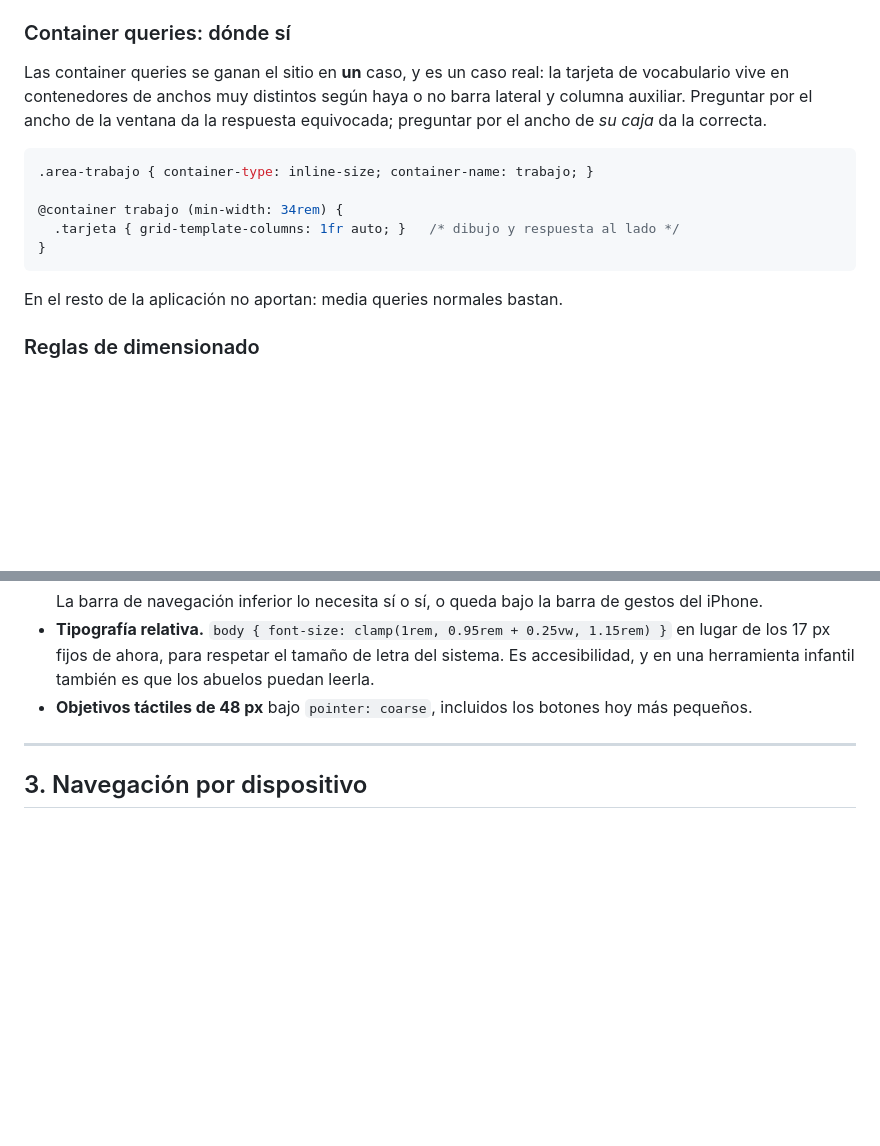
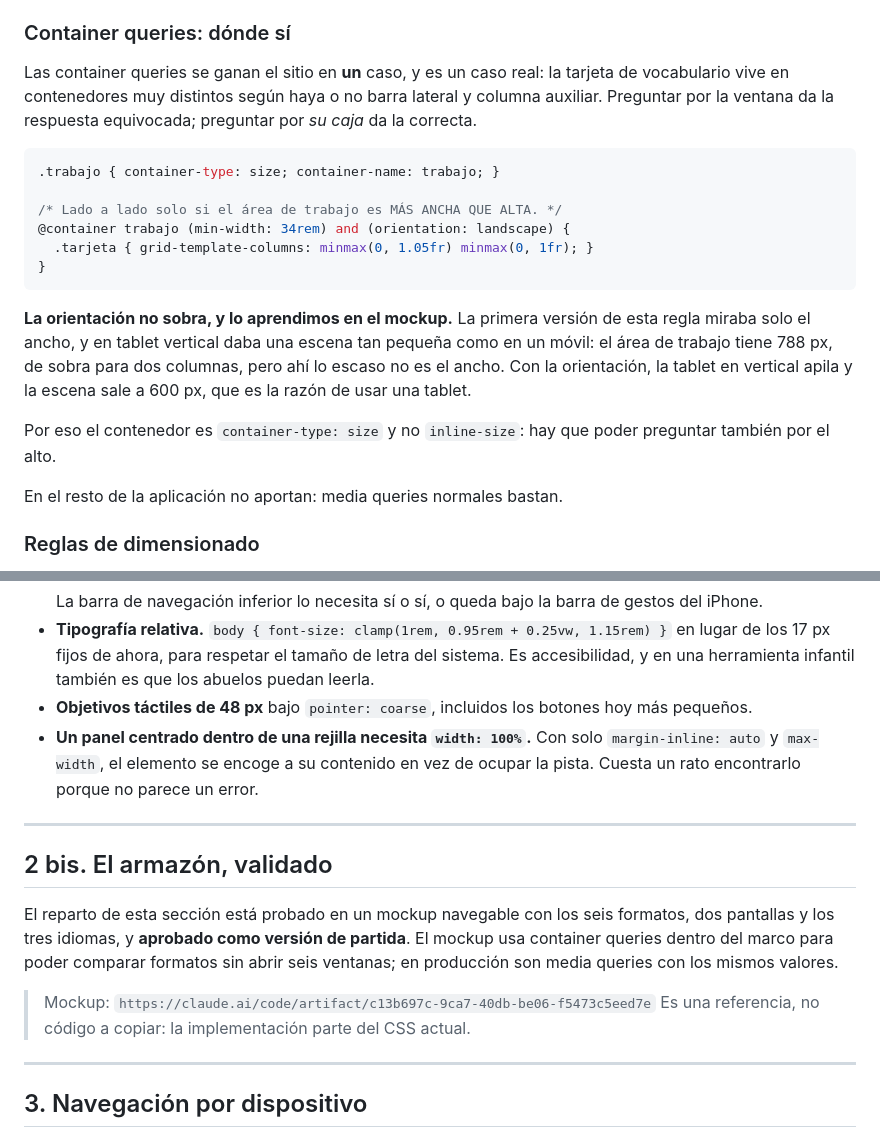
Before and after one commit to yosulin/trafico-okin-zumaia, a Markdown page: docs/interfaz.md, 2 parts joined by grey strips. Rendered like a GitHub page; blank space fills up the shorter version.

Commit message:
La tarjeta se reparte por forma, no solo por ancho
El mockup del armazón corrigió una regla que estaba mal en la
especificación. Poner escena y respuesta lado a lado a partir de 34rem
de ancho del contenedor daba, en tablet vertical, una escena tan pequeña
como en un móvil: el área de trabajo tiene 788px, de sobra para dos
columnas, pero ahí lo escaso no es el ancho.

Ahora hace falta ancho y que el área sea más ancha que alta. La tablet
en vertical apila y la escena sale a 600px, que es justo lo que el
documento pedía para ese formato. El contenedor pasa a container-type:
size para poder preguntar por el alto.

Se anota también la trampa del panel centrado en una rejilla, que sin
width:100% se encoge a su contenido, y queda registrado que el reparto
está validado en mockup como versión de partida.

Co-Authored-By: Claude Opus 5 <noreply@anthropic.com>
Claude-Session: https://claude.ai/code/session_01DPzHajZT1on5aDNCUiEBhN

````diff
--- a/docs/interfaz.md
+++ b/docs/interfaz.md
@@ -164,17 +164,27 @@ exactamente la razón de separar `pointer` del ancho.
 ### Container queries: dónde sí
 
 Las container queries se ganan el sitio en **un** caso, y es un caso real: la
-tarjeta de vocabulario vive en contenedores de anchos muy distintos según haya
-o no barra lateral y columna auxiliar. Preguntar por el ancho de la ventana da
-la respuesta equivocada; preguntar por el ancho de *su caja* da la correcta.
+tarjeta de vocabulario vive en contenedores muy distintos según haya o no barra
+lateral y columna auxiliar. Preguntar por la ventana da la respuesta
+equivocada; preguntar por *su caja* da la correcta.
 
 ```css
-.area-trabajo { container-type: inline-size; container-name: trabajo; }
+.trabajo { container-type: size; container-name: trabajo; }
 
-@container trabajo (min-width: 34rem) {
-  .tarjeta { grid-template-columns: 1fr auto; }   /* dibujo y respuesta al lado */
+/* Lado a lado solo si el área de trabajo es MÁS ANCHA QUE ALTA. */
+@container trabajo (min-width: 34rem) and (orientation: landscape) {
+  .tarjeta { grid-template-columns: minmax(0, 1.05fr) minmax(0, 1fr); }
 }
 ```
+
+**La orientación no sobra, y lo aprendimos en el mockup.** La primera versión
+de esta regla miraba solo el ancho, y en tablet vertical daba una escena tan
+pequeña como en un móvil: el área de trabajo tiene 788 px, de sobra para dos
+columnas, pero ahí lo escaso no es el ancho. Con la orientación, la tablet en
+vertical apila y la escena sale a 600 px, que es la razón de usar una tablet.
+
+Por eso el contenedor es `container-type: size` y no `inline-size`: hay que
+poder preguntar también por el alto.
 
 En el resto de la aplicación no aportan: media queries normales bastan.
 
@@ -198,6 +208,22 @@ En el resto de la aplicación no aportan: media queries normales bastan.
   abuelos puedan leerla.
 - **Objetivos táctiles de 48 px** bajo `pointer: coarse`, incluidos los botones
   hoy más pequeños.
+- **Un panel centrado dentro de una rejilla necesita `width: 100%`.** Con solo
+  `margin-inline: auto` y `max-width`, el elemento se encoge a su contenido en
+  vez de ocupar la pista. Cuesta un rato encontrarlo porque no parece un error.
+
+---
+
+## 2 bis. El armazón, validado
+
+El reparto de esta sección está probado en un mockup navegable con los seis
+formatos, dos pantallas y los tres idiomas, y **aprobado como versión de
+partida**. El mockup usa container queries dentro del marco para poder comparar
+formatos sin abrir seis ventanas; en producción son media queries con los
+mismos valores.
+
+> Mockup: `https://claude.ai/code/artifact/c13b697c-9ca7-40db-be06-f5473c5eed7e`
+> Es una referencia, no código a copiar: la implementación parte del CSS actual.
 
 ---
 
````
